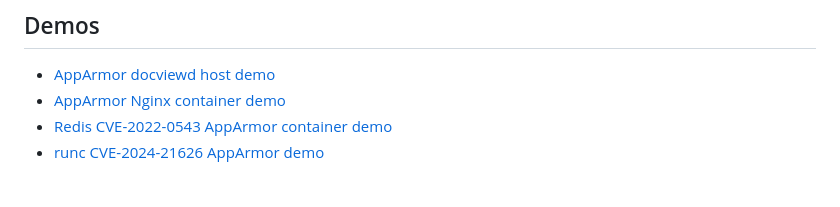
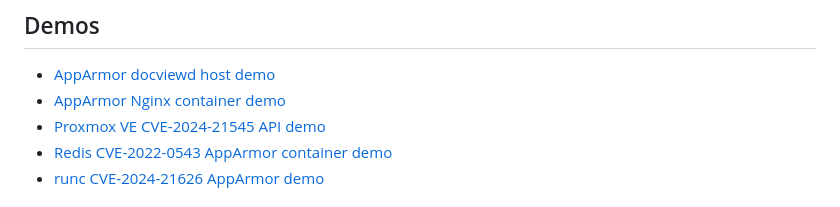
Before and after one commit to esspadoo/proxmox-container-hardening-cves, a Markdown page: README.md, the part around the change. Rendered like a GitHub page.

Commit message:
refactor:readme

```diff
--- a/README.md
+++ b/README.md
@@ -4,6 +4,7 @@
 
 - [AppArmor docviewd host demo](apparmor-docview-demo/README.md)
 - [AppArmor Nginx container demo](apparmor-nginx-container-demo/README.md)
+- [Proxmox VE CVE-2024-21545 API demo](apiAttack/README.md)
 - [Redis CVE-2022-0543 AppArmor container demo](redis-cve-2022-0543-demo/README.md)
 - [runc CVE-2024-21626 AppArmor demo](runc-cve-2024-21626-demo/README.md)
 
```
Also changed, not shown: apiAttack/README.md (added, +155 -0 lines), apiAttack/readme.md (deleted, +0 -194 lines).
